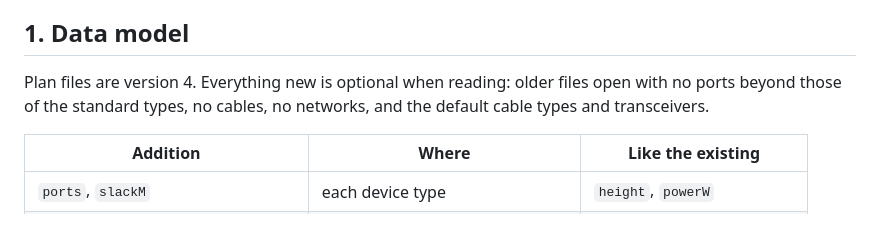
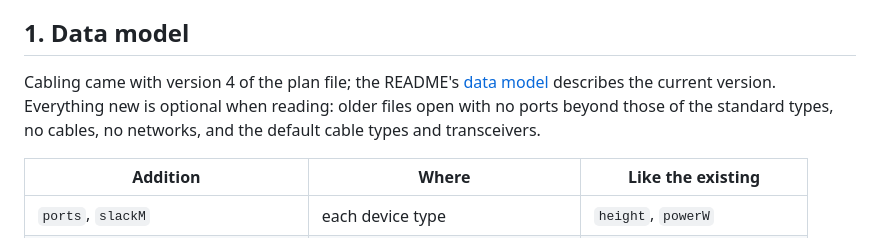
Before and after one commit to dennisklein/rackplanner, a Markdown page: docs/cabling/README.md, the part around the change. Drawn GitHub-style.

Commit message:
docs: say that cabling came with plan file version 4
- The cabling design said plan files are version 4; it now says cabling
  came with that version and links the README's data model for the
  current one

Co-Authored-By: Claude Opus 5.5 (1M context) <noreply@anthropic.com>

```diff
--- a/docs/cabling/README.md
+++ b/docs/cabling/README.md
@@ -15,9 +15,11 @@ show the views as they are built, on the example plan; the
 
 ## 1. Data model
 
-Plan files are version 4. Everything new is optional when reading: older
-files open with no ports beyond those of the standard types, no cables, no
-networks, and the default cable types and transceivers.
+Cabling came with version 4 of the plan file; the README's
+[data model](../../README.md#data-model) describes the current version.
+Everything new is optional when reading: older files open with no ports
+beyond those of the standard types, no cables, no networks, and the default
+cable types and transceivers.
 
 | Addition | Where | Like the existing |
 | --- | --- | --- |
```
